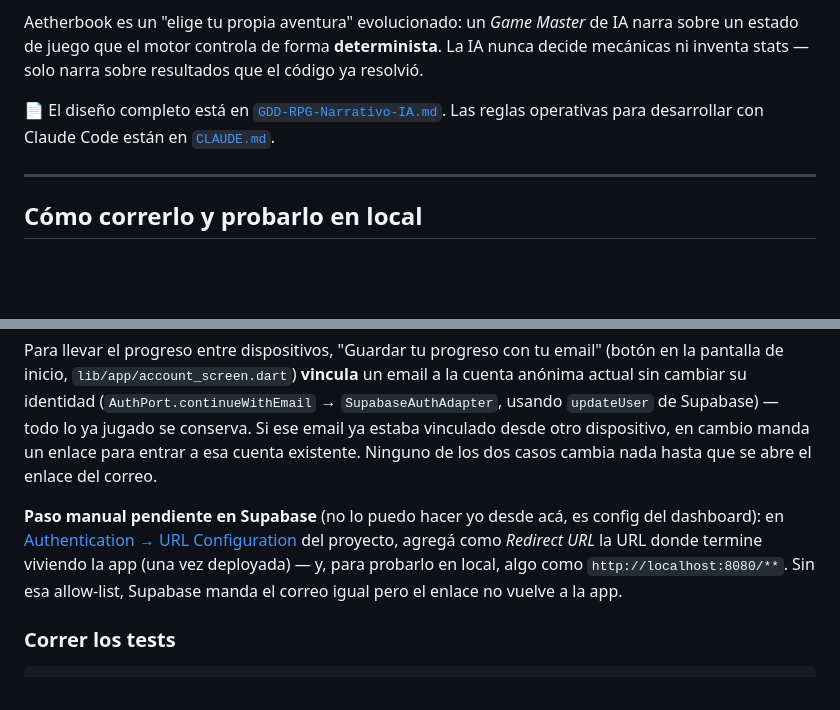
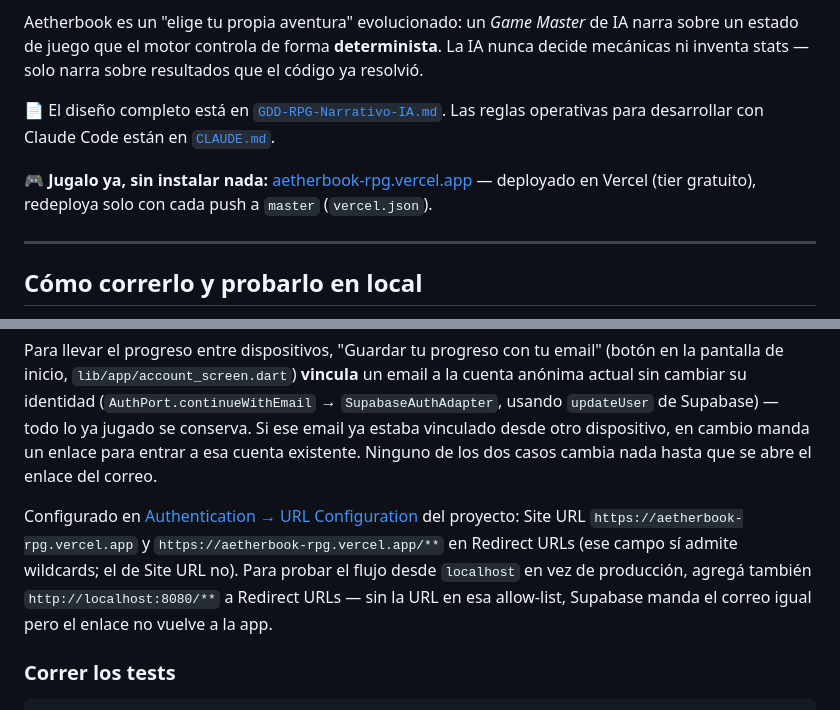
Before and after one commit to Tuquina/aetherbook-rpg, a Markdown page: README.md, 2 parts joined by grey strips. GitHub-like rendering; blank space fills up the shorter version.

Commit message:
Documenta el deploy en vivo y confirma la config de Auth ya aplicada
aetherbook-rpg.vercel.app está deployado (Vercel + GitHub, redeploy
automático en cada push) y Authentication > URL Configuration en Supabase
ya tiene el Site URL y el Redirect URL correctos para los magic links.

```diff
--- a/README.md
+++ b/README.md
@@ -5,6 +5,8 @@
 Aetherbook es un "elige tu propia aventura" evolucionado: un *Game Master* de IA narra sobre un estado de juego que el motor controla de forma **determinista**. La IA nunca decide mecánicas ni inventa stats — solo narra sobre resultados que el código ya resolvió.
 
 📄 El diseño completo está en [`GDD-RPG-Narrativo-IA.md`](GDD-RPG-Narrativo-IA.md). Las reglas operativas para desarrollar con Claude Code están en [`CLAUDE.md`](CLAUDE.md).
+
+🎮 **Jugalo ya, sin instalar nada:** [aetherbook-rpg.vercel.app](https://aetherbook-rpg.vercel.app) — deployado en Vercel (tier gratuito), redeploya solo con cada push a `master` (`vercel.json`).
 
 ---
 
@@ -46,7 +48,7 @@ Al abrir la app por primera vez, Supabase te firma como usuario **anónimo** en
 
 Para llevar el progreso entre dispositivos, "Guardar tu progreso con tu email" (botón en la pantalla de inicio, `lib/app/account_screen.dart`) **vincula** un email a la cuenta anónima actual sin cambiar su identidad (`AuthPort.continueWithEmail` → `SupabaseAuthAdapter`, usando `updateUser` de Supabase) — todo lo ya jugado se conserva. Si ese email ya estaba vinculado desde otro dispositivo, en cambio manda un enlace para entrar a esa cuenta existente. Ninguno de los dos casos cambia nada hasta que se abre el enlace del correo.
 
-**Paso manual pendiente en Supabase** (no lo puedo hacer yo desde acá, es config del dashboard): en [Authentication → URL Configuration](https://supabase.com/dashboard/project/hsgdldztcolteyodiscu/auth/url-configuration) del proyecto, agregá como *Redirect URL* la URL donde termine viviendo la app (una vez deployada) — y, para probarlo en local, algo como `http://localhost:8080/**`. Sin esa allow-list, Supabase manda el correo igual pero el enlace no vuelve a la app.
+Configurado en [Authentication → URL Configuration](https://supabase.com/dashboard/project/hsgdldztcolteyodiscu/auth/url-configuration) del proyecto: Site URL `https://aetherbook-rpg.vercel.app` y `https://aetherbook-rpg.vercel.app/**` en Redirect URLs (ese campo sí admite wildcards; el de Site URL no). Para probar el flujo desde `localhost` en vez de producción, agregá también `http://localhost:8080/**` a Redirect URLs — sin la URL en esa allow-list, Supabase manda el correo igual pero el enlace no vuelve a la app.
 
 ### Correr los tests
 
```
